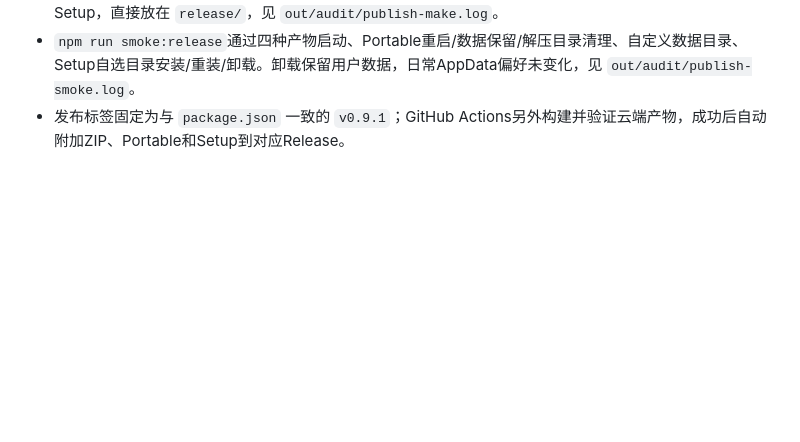
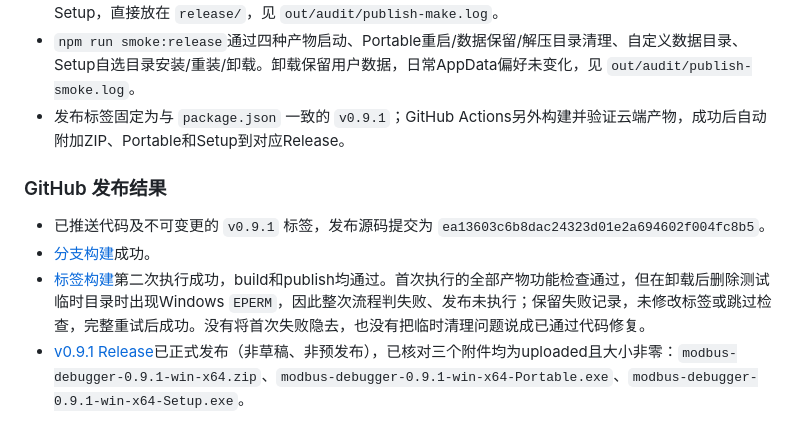
Before and after one commit to loogg/modbus-debugger, a Markdown page: docs/full-audit.md, the part around the change. Rendered like a GitHub page; blank space fills up the shorter version.

Commit message:
docs: record successful v0.9.1 GitHub publication

```diff
--- a/docs/full-audit.md
+++ b/docs/full-audit.md
@@ -91,3 +91,10 @@
 - `npm run make -- --platform=win32 --arch=x64`成功生成同一版本、同次构建的目录、ZIP、Portable、Setup，直接放在 `release/`，见 `out/audit/publish-make.log`。
 - `npm run smoke:release`通过四种产物启动、Portable重启/数据保留/解压目录清理、自定义数据目录、Setup自选目录安装/重装/卸载。卸载保留用户数据，日常AppData偏好未变化，见 `out/audit/publish-smoke.log`。
 - 发布标签固定为与 `package.json` 一致的 `v0.9.1`；GitHub Actions另外构建并验证云端产物，成功后自动附加ZIP、Portable和Setup到对应Release。
+
+### GitHub 发布结果
+
+- 已推送代码及不可变更的 `v0.9.1` 标签，发布源码提交为 `ea13603c6b8dac24323d01e2a694602f004fc8b5`。
+- [分支构建](https://github.com/loogg/modbus-debugger/actions/runs/34860885420)成功。
+- [标签构建](https://github.com/loogg/modbus-debugger/actions/runs/34860885646)第二次执行成功，build和publish均通过。首次执行的全部产物功能检查通过，但在卸载后删除测试临时目录时出现Windows `EPERM`，因此整次流程判失败、发布未执行；保留失败记录，未修改标签或跳过检查，完整重试后成功。没有将首次失败隐去，也没有把临时清理问题说成已通过代码修复。
+- [v0.9.1 Release](https://github.com/loogg/modbus-debugger/releases/tag/v0.9.1)已正式发布（非草稿、非预发布），已核对三个附件均为uploaded且大小非零：`modbus-debugger-0.9.1-win-x64.zip`、`modbus-debugger-0.9.1-win-x64-Portable.exe`、`modbus-debugger-0.9.1-win-x64-Setup.exe`。
```
